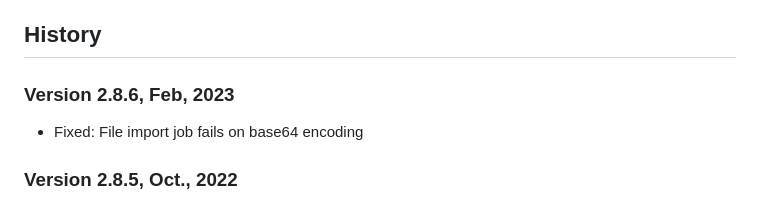
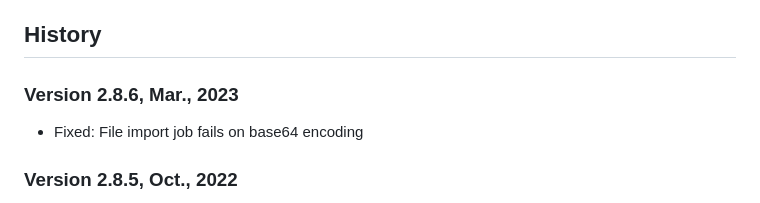
Before and after one commit to BayCEER/bayeos-gateway, a Markdown page: README.md, the part around the change. Rendered like a GitHub page.

Commit message:
version date fixed

```diff
--- a/README.md
+++ b/README.md
@@ -61,7 +61,7 @@ Let's send the cpu load of our pc to a local gateway:
 
 ## History
 
-### Version 2.8.6, Feb, 2023
+### Version 2.8.6, Mar., 2023
 - Fixed: File import job fails on base64 encoding
 
 ### Version 2.8.5, Oct., 2022
```
